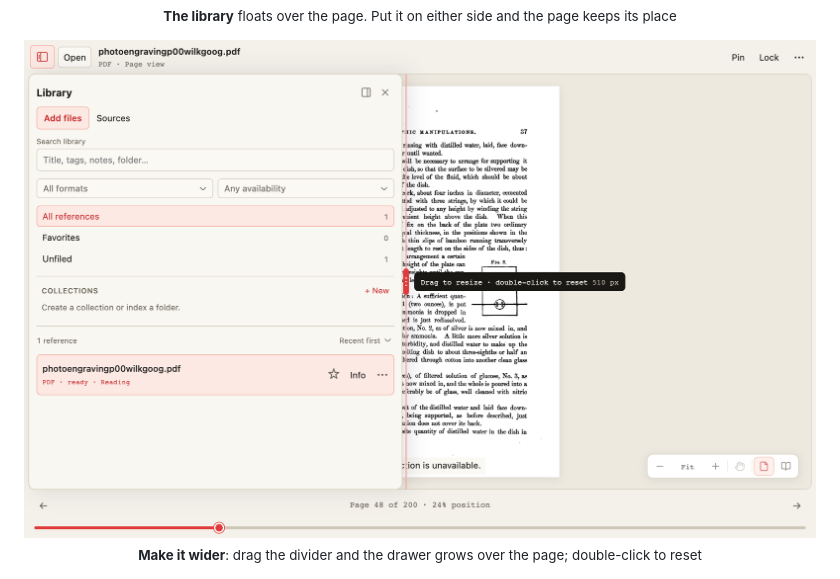
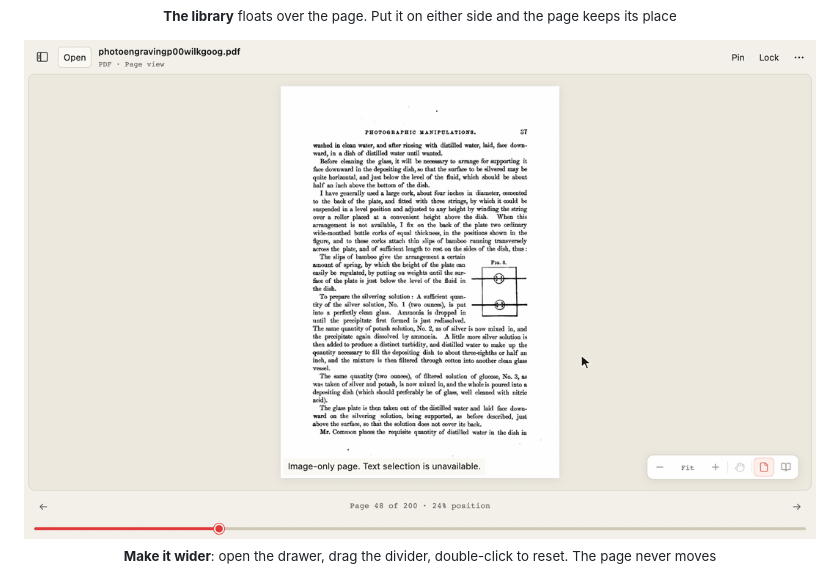
Before and after one commit to RVYNP/float-reader-public, a Markdown page: README.md, the part around the change. GitHub-like rendering; pictures changed too: docs/media/library-resize-light.gif (added), docs/media/library-resize-light.png (deleted).

Commit message:
README: animated library demo, recorded from the real interface

```diff
--- a/README.md
+++ b/README.md
@@ -115,10 +115,10 @@ computer.
 
 <p align="center">
   <picture>
-    <source media="(prefers-color-scheme: dark)" srcset="docs/media/library-resize-dark.png">
-    <img src="docs/media/library-resize-light.png" alt="Dragging the divider makes the library wider while the page stays exactly where it is; a double-click puts it back" width="880">
+    <source media="(prefers-color-scheme: dark)" srcset="docs/media/library-resize-dark.gif">
+    <img src="docs/media/library-resize-light.gif" alt="The library opens over the page, is dragged wider, reset with a double-click and closed, and the page never moves" width="880">
   </picture>
-  <br><sub><b>Make it wider</b>: drag the divider and the drawer grows over the page; double-click to reset</sub>
+  <br><sub><b>Make it wider</b>: open the drawer, drag the divider, double-click to reset. The page never moves</sub>
 </p>
 
 <p align="center">
```
Also changed, not shown: docs/development.md (+9 -3 lines), docs/media/library-resize-dark.gif (added), docs/media/library-resize-dark.png (deleted), 2 other files.
